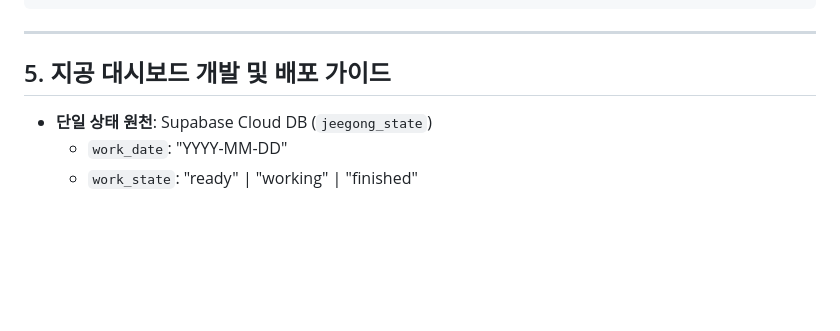
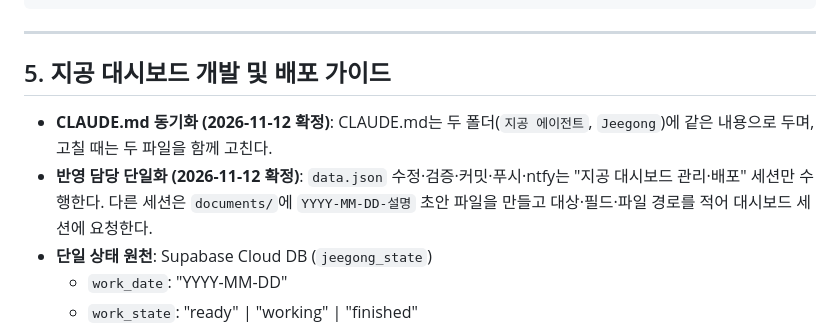
Before and after one commit to dnjswls1540-stack/Jeegong, a Markdown page: CLAUDE.md, the part around the change. GitHub-like rendering; blank space fills up the shorter version.

Commit message:
docs: merge CLAUDE.md with 지공 에이전트 copy (sync rule + single deploy owner)
Co-Authored-By: Claude Opus 5.5 <noreply@anthropic.com>

```diff
--- a/CLAUDE.md
+++ b/CLAUDE.md
@@ -94,6 +94,8 @@ Jeegong/
 
 ## 5. 지공 대시보드 개발 및 배포 가이드
 
+- **CLAUDE.md 동기화 (2026-11-12 확정)**: CLAUDE.md는 두 폴더(`지공 에이전트`, `Jeegong`)에 같은 내용으로 두며, 고칠 때는 두 파일을 함께 고친다.
+- **반영 담당 단일화 (2026-11-12 확정)**: `data.json` 수정·검증·커밋·푸시·ntfy는 "지공 대시보드 관리·배포" 세션만 수행한다. 다른 세션은 `documents/`에 `YYYY-MM-DD-설명` 초안 파일을 만들고 대상·필드·파일 경로를 적어 대시보드 세션에 요청한다.
 - **단일 상태 원천**: Supabase Cloud DB (`jeegong_state`)
   - `work_date`: "YYYY-MM-DD"
   - `work_state`: "ready" | "working" | "finished"
```
